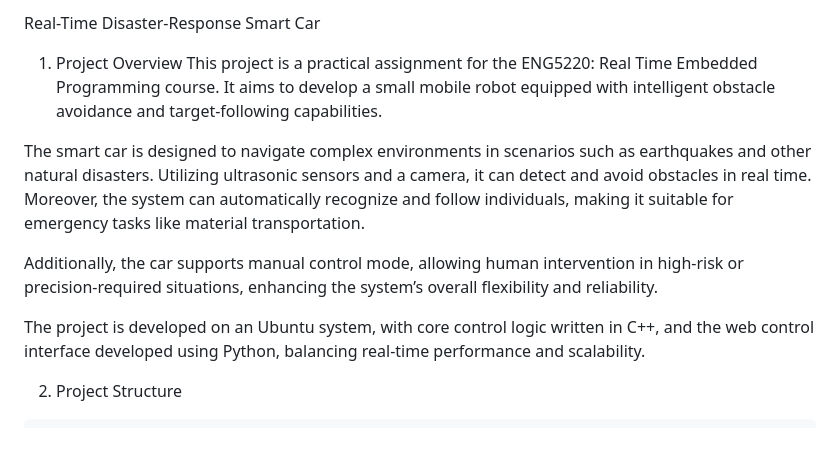
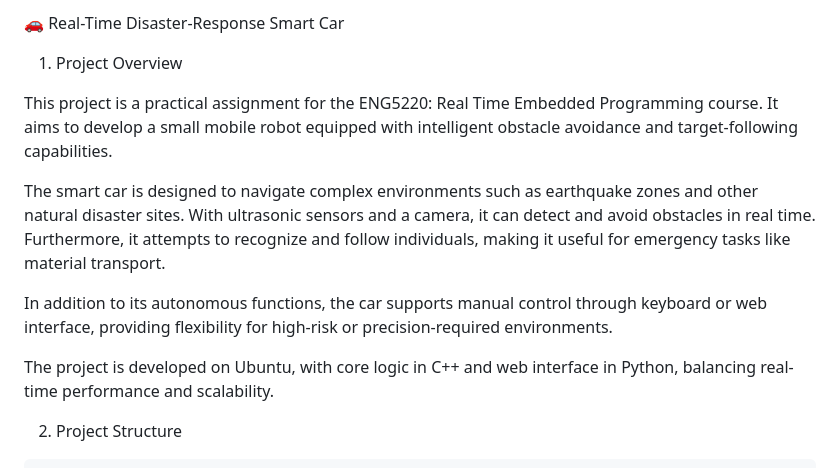
Before and after one commit to HEYE-0/Car, a Markdown page: README.md, the part around one of its changes. Drawn GitHub-style; blank space fills up the shorter version.

```diff
--- a/README.md
+++ b/README.md
@@ -1,12 +1,14 @@
-Real-Time Disaster-Response Smart Car
+🚗 Real-Time Disaster-Response Smart Car
+
 1. Project Overview
+
 This project is a practical assignment for the ENG5220: Real Time Embedded Programming course. It aims to develop a small mobile robot equipped with intelligent obstacle avoidance and target-following capabilities.
 
-The smart car is designed to navigate complex environments in scenarios such as earthquakes and other natural disasters. Utilizing ultrasonic sensors and a camera, it can detect and avoid obstacles in real time. Moreover, the system can automatically recognize and follow individuals, making it suitable for emergency tasks like material transportation.
+The smart car is designed to navigate complex environments such as earthquake zones and other natural disaster sites. With ultrasonic sensors and a camera, it can detect and avoid obstacles in real time. Furthermore, it attempts to recognize and follow individuals, making it useful for emergency tasks like material transport.
 
-Additionally, the car supports manual control mode, allowing human intervention in high-risk or precision-required situations, enhancing the system’s overall flexibility and reliability.
+In addition to its autonomous functions, the car supports manual control through keyboard or web interface, providing flexibility for high-risk or precision-required environments.
 
-The project is developed on an Ubuntu system, with core control logic written in C++, and the web control interface developed using Python, balancing real-time performance and scalability.
+The project is developed on Ubuntu, with core logic in C++ and web interface in Python, balancing real-time performance and scalability.
 
 2. Project Structure
 
```
Also changed, not shown: other parts of README.md (+52 -42 lines).
